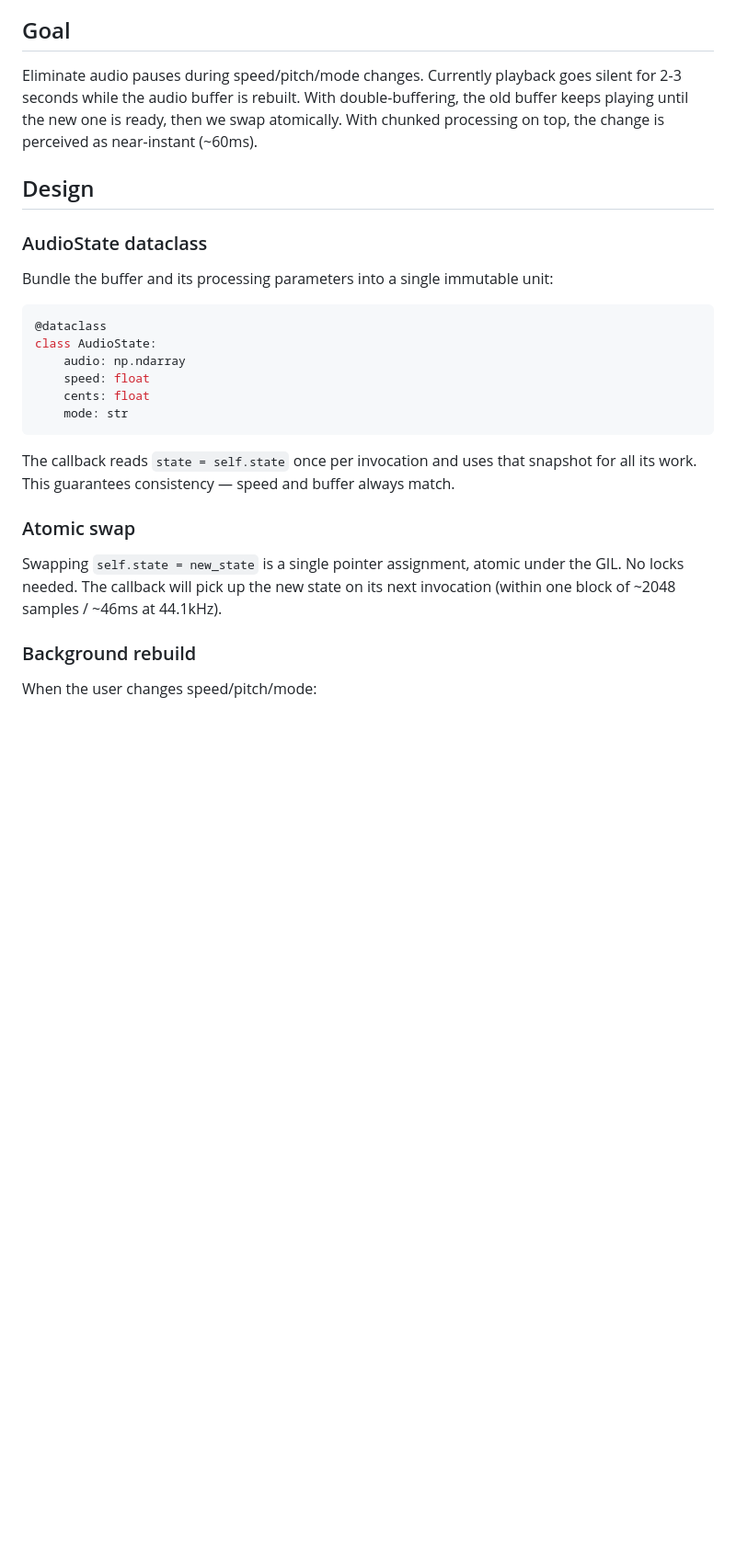
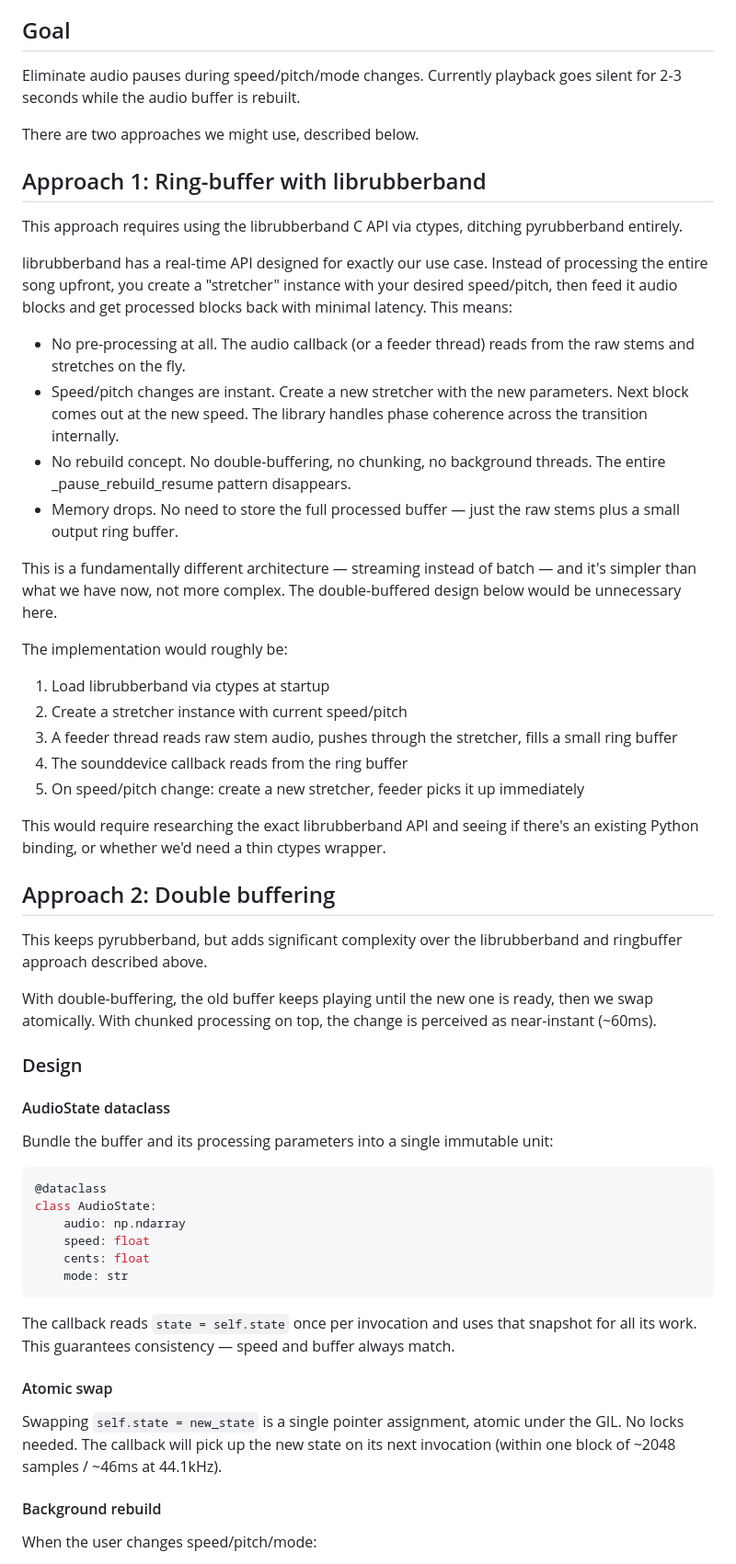
Before and after one commit to tobycmurray/learn-to-play-it, a Markdown page: FUTURE.md, the part around one of its changes. Shown at 92% size. GitHub-like rendering; blank space fills up the shorter version.

Commit message:
add alternative design to FUTURE.md that might be simpler

```diff
--- a/FUTURE.md
+++ b/FUTURE.md
@@ -4,11 +4,48 @@ This document is a design reference for eliminating audio pauses during speed/pi
 
 ## Goal
 
-Eliminate audio pauses during speed/pitch/mode changes. Currently playback goes silent for 2-3 seconds while the audio buffer is rebuilt. With double-buffering, the old buffer keeps playing until the new one is ready, then we swap atomically. With chunked processing on top, the change is perceived as near-instant (~60ms).
+Eliminate audio pauses during speed/pitch/mode changes. Currently playback goes silent for 2-3 seconds while the audio buffer is rebuilt.
 
-## Design
+There are two approaches we might use, described below.
 
-### AudioState dataclass
+## Approach 1: Ring-buffer with librubberband
+
+This approach requires using the librubberband C API via ctypes, ditching pyrubberband entirely.
+
+librubberband has a real-time API designed for exactly our use case. Instead of processing the entire song upfront, you create a
+"stretcher" instance with your desired speed/pitch, then feed it audio blocks and get processed blocks back with minimal latency.
+This means:
+
+- No pre-processing at all. The audio callback (or a feeder thread) reads from the raw stems and stretches on the fly.
+- Speed/pitch changes are instant. Create a new stretcher with the new parameters. Next block comes out at the new speed. The
+library handles phase coherence across the transition internally.
+- No rebuild concept. No double-buffering, no chunking, no background threads. The entire _pause_rebuild_resume pattern
+disappears.
+- Memory drops. No need to store the full processed buffer — just the raw stems plus a small output ring buffer.
+
+This is a fundamentally different architecture — streaming instead of batch — and it's simpler than what we have now, not more
+complex. The double-buffered design below would be unnecessary here.
+
+The implementation would roughly be:
+1. Load librubberband via ctypes at startup
+2. Create a stretcher instance with current speed/pitch
+3. A feeder thread reads raw stem audio, pushes through the stretcher, fills a small ring buffer
+4. The sounddevice callback reads from the ring buffer
+5. On speed/pitch change: create a new stretcher, feeder picks it up immediately
+
+This would require researching the exact librubberband API and seeing if there's an existing Python binding, or whether we'd
+need a thin ctypes wrapper.
+
+
+## Approach 2: Double buffering
+
+This keeps pyrubberband, but adds significant complexity over the librubberband and ringbuffer approach described above.
+
+With double-buffering, the old buffer keeps playing until the new one is ready, then we swap atomically. With chunked processing on top, the change is perceived as near-instant (~60ms).
+
+### Design
+
+#### AudioState dataclass
 
 Bundle the buffer and its processing parameters into a single immutable unit:
 
@@ -23,11 +60,11 @@ class AudioState:
 
 The callback reads `state = self.state` once per invocation and uses that snapshot for all its work. This guarantees consistency — speed and buffer always match.
 
-### Atomic swap
+#### Atomic swap
 
 Swapping `self.state = new_state` is a single pointer assignment, atomic under the GIL. No locks needed. The callback will pick up the new state on its next invocation (within one block of ~2048 samples / ~46ms at 44.1kHz).
 
-### Background rebuild
+#### Background rebuild
 
 When the user changes speed/pitch/mode:
 
```
Also changed, not shown: other parts of FUTURE.md (+7 -7 lines).
